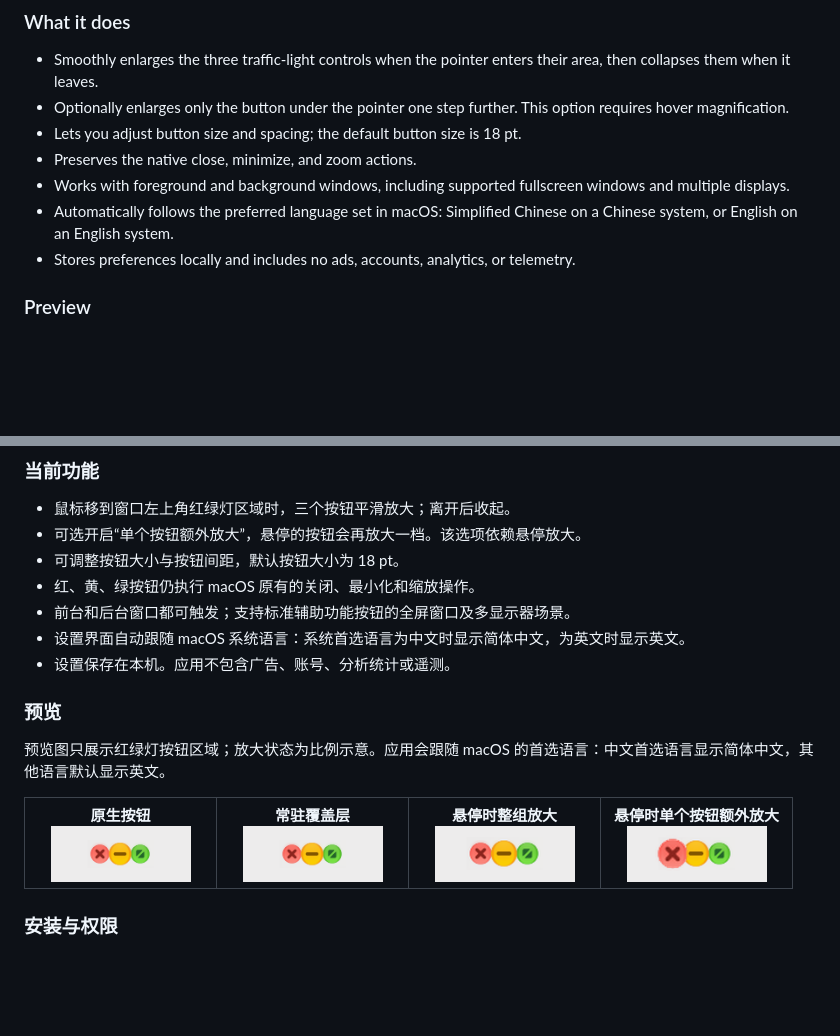
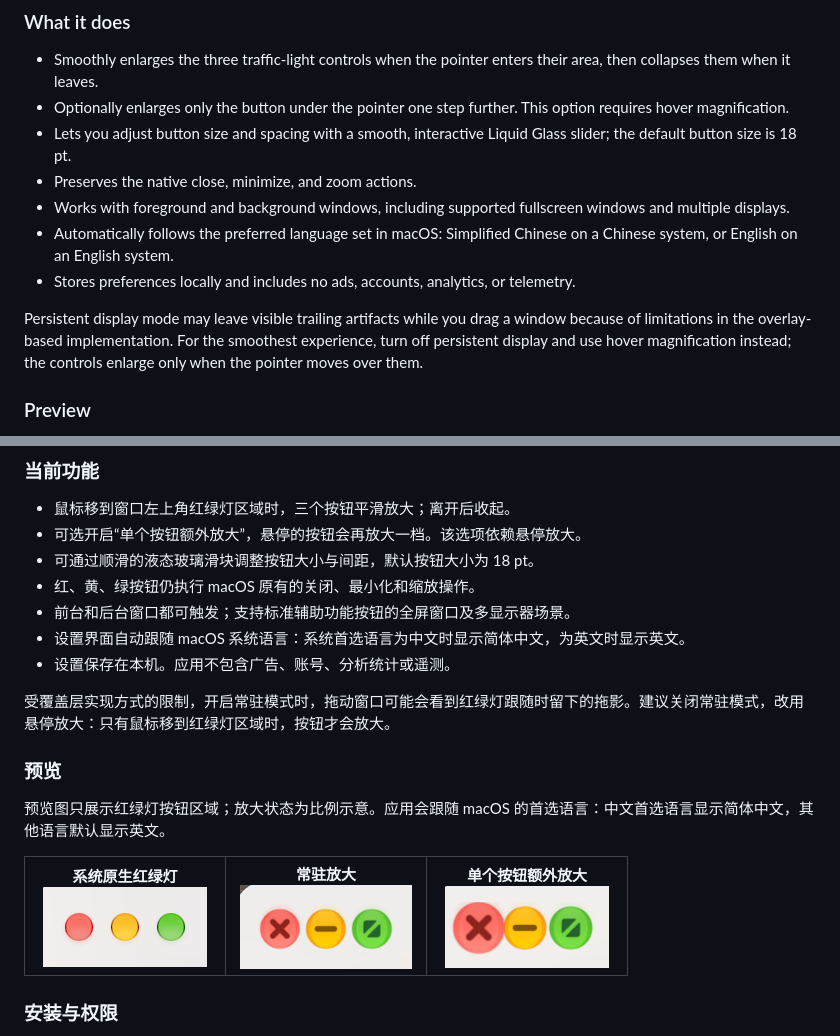
Before and after one commit to drfcy/Better-Traffic-Lights, a Markdown page: README.md, 2 parts joined by grey strips. Rendered like a GitHub page; pictures changed too: docs/images/traffic-lights-always-visible.png, docs/images/traffic-lights-hover-single.png, docs/images/traffic-lights-native.png; blank space fills up the shorter version.

Commit message:
Refresh traffic light previews and usage guidance

```diff
--- a/README.md
+++ b/README.md
@@ -32,11 +32,13 @@ This is a modified derivative of an open-source project. It is an independent co
 
 - Smoothly enlarges the three traffic-light controls when the pointer enters their area, then collapses them when it leaves.
 - Optionally enlarges only the button under the pointer one step further. This option requires hover magnification.
-- Lets you adjust button size and spacing; the default button size is 18 pt.
+- Lets you adjust button size and spacing with a smooth, interactive Liquid Glass slider; the default button size is 18 pt.
 - Preserves the native close, minimize, and zoom actions.
 - Works with foreground and background windows, including supported fullscreen windows and multiple displays.
 - Automatically follows the preferred language set in macOS: Simplified Chinese on a Chinese system, or English on an English system.
 - Stores preferences locally and includes no ads, accounts, analytics, or telemetry.
+
+Persistent display mode may leave visible trailing artifacts while you drag a window because of limitations in the overlay-based implementation. For the smoothest experience, turn off persistent display and use hover magnification instead; the controls enlarge only when the pointer moves over them.
 
 ### Preview
 
@@ -104,11 +105,13 @@ Better Traffic Lights 是从 [Traffic Lights+](https://github.com/Liu223344/traf
 
 - 鼠标移到窗口左上角红绿灯区域时，三个按钮平滑放大；离开后收起。
 - 可选开启“单个按钮额外放大”，悬停的按钮会再放大一档。该选项依赖悬停放大。
-- 可调整按钮大小与按钮间距，默认按钮大小为 18 pt。
+- 可通过顺滑的液态玻璃滑块调整按钮大小与间距，默认按钮大小为 18 pt。
 - 红、黄、绿按钮仍执行 macOS 原有的关闭、最小化和缩放操作。
 - 前台和后台窗口都可触发；支持标准辅助功能按钮的全屏窗口及多显示器场景。
 - 设置界面自动跟随 macOS 系统语言：系统首选语言为中文时显示简体中文，为英文时显示英文。
 - 设置保存在本机。应用不包含广告、账号、分析统计或遥测。
+
+受覆盖层实现方式的限制，开启常驻模式时，拖动窗口可能会看到红绿灯跟随时留下的拖影。建议关闭常驻模式，改用悬停放大：只有鼠标移到红绿灯区域时，按钮才会放大。
 
 ### 预览
 
@@ -116,10 +119,9 @@ Better Traffic Lights 是从 [Traffic Lights+](https://github.com/Liu223344/traf
 
 <table>
   <tr>
-    <td width="25%" align="center"><strong>原生按钮</strong><br><img src="docs/images/traffic-lights-native.png" alt="macOS 原生红绿灯" width="140"></td>
-    <td width="25%" align="center"><strong>常驻覆盖层</strong><br><img src="docs/images/traffic-lights-always-visible.png" alt="常驻显示的红绿灯" width="140"></td>
-    <td width="25%" align="center"><strong>悬停时整组放大</strong><br><img src="docs/images/traffic-lights-hover-group.png" alt="鼠标悬停时三个按钮一起放大" width="140"></td>
-    <td width="25%" align="center"><strong>悬停时单个按钮额外放大</strong><br><img src="docs/images/traffic-lights-hover-single.png" alt="鼠标悬停时单个按钮再放大一档" width="140"></td>
+    <td width="33%" align="center"><strong>系统原生红绿灯</strong><br><img src="docs/images/traffic-lights-native.png" alt="macOS 系统原生红绿灯" width="164"></td>
+    <td width="33%" align="center"><strong>常驻放大</strong><br><img src="docs/images/traffic-lights-always-visible.png" alt="常驻放大的红绿灯" width="172"></td>
+    <td width="33%" align="center"><strong>单个按钮额外放大</strong><br><img src="docs/images/traffic-lights-hover-single.png" alt="单个红绿灯按钮额外放大一档" width="164"></td>
   </tr>
 </table>
 
```
Also changed, not shown: other parts of README.md (+3 -4 lines).
